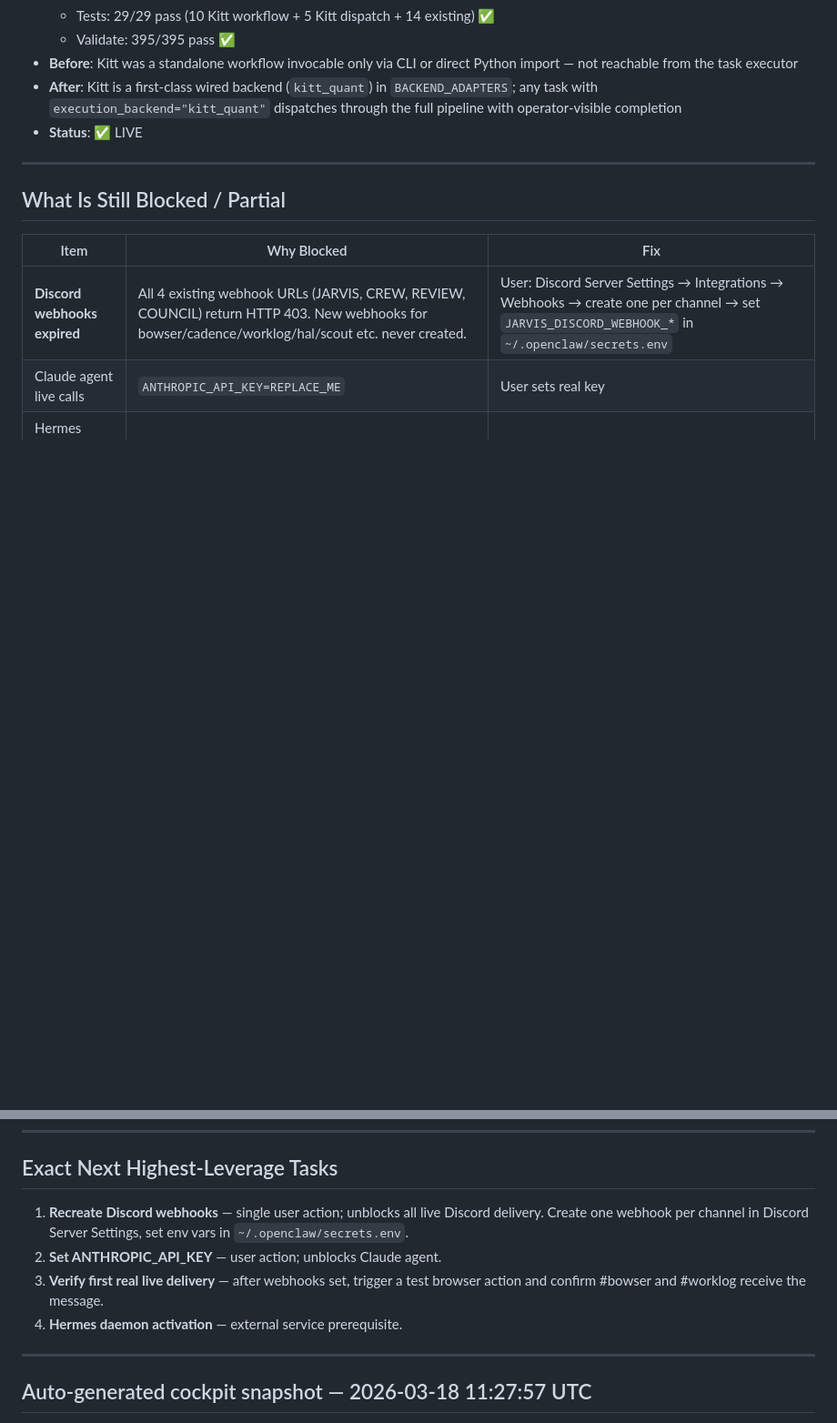
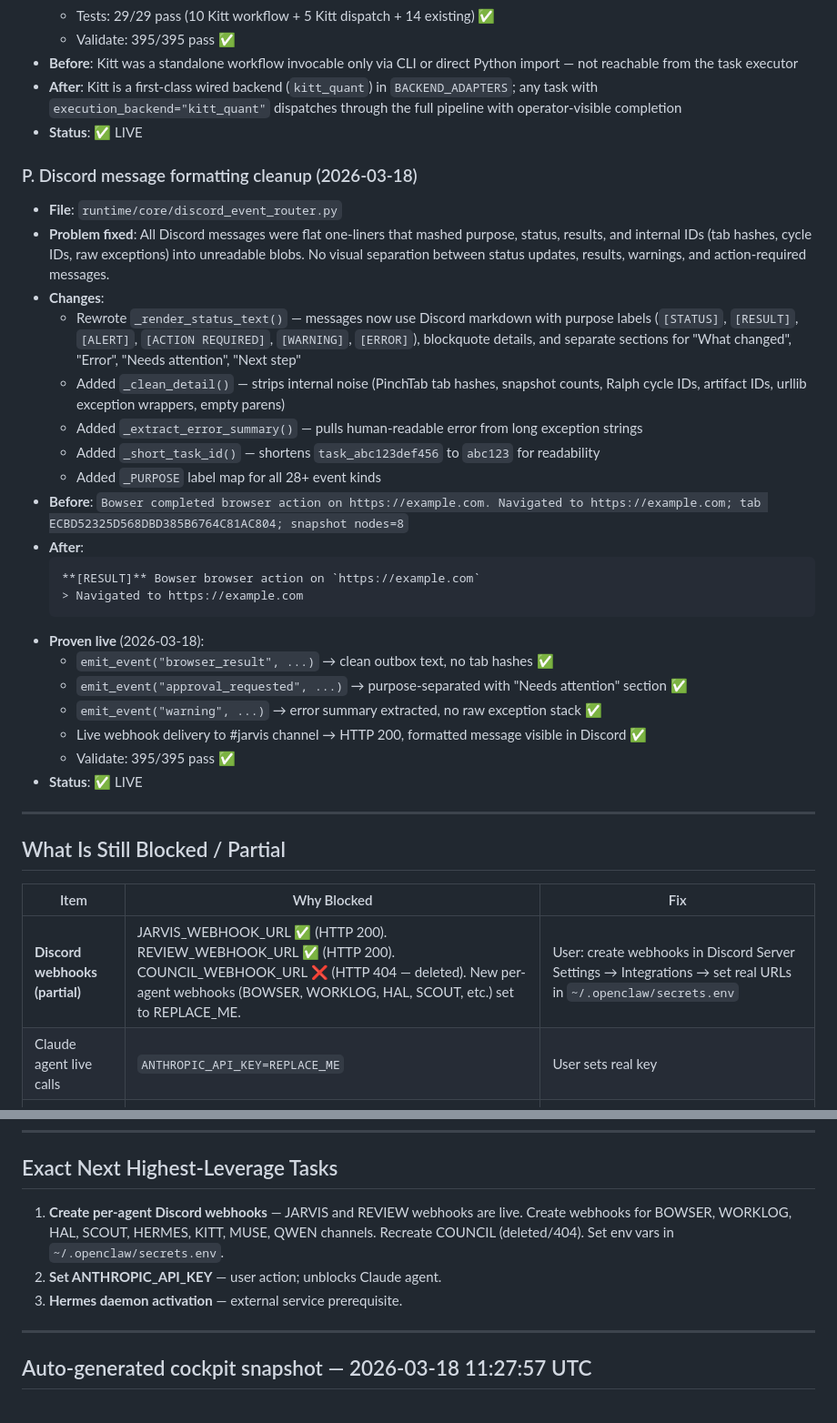
Before and after one commit to jdwebb26/JarvisOS, a Markdown page: docs/notes/live_runtime_watchboard.md, 2 parts joined by grey strips. Shown at 91% size. Drawn GitHub-style; blank space fills up the shorter version.

````diff
--- a/docs/notes/live_runtime_watchboard.md
+++ b/docs/notes/live_runtime_watchboard.md
@@ -201,13 +201,36 @@
 - **After**: Kitt is a first-class wired backend (`kitt_quant`) in `BACKEND_ADAPTERS`; any task with `execution_backend="kitt_quant"` dispatches through the full pipeline with operator-visible completion
 - **Status**: ✅ LIVE
 
+### P. Discord message formatting cleanup (2026-03-18)
+- **File**: `runtime/core/discord_event_router.py`
+- **Problem fixed**: All Discord messages were flat one-liners that mashed purpose, status, results, and internal IDs (tab hashes, cycle IDs, raw exceptions) into unreadable blobs. No visual separation between status updates, results, warnings, and action-required messages.
+- **Changes**:
+  - Rewrote `_render_status_text()` — messages now use Discord markdown with purpose labels (`[STATUS]`, `[RESULT]`, `[ALERT]`, `[ACTION REQUIRED]`, `[WARNING]`, `[ERROR]`), blockquote details, and separate sections for "What changed", "Error", "Needs attention", "Next step"
+  - Added `_clean_detail()` — strips internal noise (PinchTab tab hashes, snapshot counts, Ralph cycle IDs, artifact IDs, urllib exception wrappers, empty parens)
+  - Added `_extract_error_summary()` — pulls human-readable error from long exception strings
+  - Added `_short_task_id()` — shortens `task_abc123def456` to `abc123` for readability
+  - Added `_PURPOSE` label map for all 28+ event kinds
+- **Before**: `Bowser completed browser action on https://example.com. Navigated to https://example.com; tab ECBD52325D568DBD385B6764C81AC804; snapshot nodes=8`
+- **After**:
+  ```
+  **[RESULT]** Bowser browser action on `https://example.com`
+  > Navigated to https://example.com
+  ```
+- **Proven live** (2026-03-18):
+  - `emit_event("browser_result", ...)` → clean outbox text, no tab hashes ✅
+  - `emit_event("approval_requested", ...)` → purpose-separated with "Needs attention" section ✅
+  - `emit_event("warning", ...)` → error summary extracted, no raw exception stack ✅
+  - Live webhook delivery to #jarvis channel → HTTP 200, formatted message visible in Discord ✅
+  - Validate: 395/395 pass ✅
+- **Status**: ✅ LIVE
+
 ---
 
 ## What Is Still Blocked / Partial
 
 | Item | Why Blocked | Fix |
 |------|-------------|-----|
-| **Discord webhooks expired** | All 4 existing webhook URLs (JARVIS, CREW, REVIEW, COUNCIL) return HTTP 403. New webhooks for bowser/cadence/worklog/hal/scout etc. never created. | User: Discord Server Settings → Integrations → Webhooks → create one per channel → set `JARVIS_DISCORD_WEBHOOK_*` in `~/.openclaw/secrets.env` |
+| **Discord webhooks (partial)** | JARVIS_WEBHOOK_URL ✅ (HTTP 200). REVIEW_WEBHOOK_URL ✅ (HTTP 200). COUNCIL_WEBHOOK_URL ❌ (HTTP 404 — deleted). New per-agent webhooks (BOWSER, WORKLOG, HAL, SCOUT, etc.) set to REPLACE_ME. | User: create webhooks in Discord Server Settings → Integrations → set real URLs in `~/.openclaw/secrets.env` |
 | Claude agent live calls | `ANTHROPIC_API_KEY=REPLACE_ME` | User sets real key |
 | Hermes external daemon | External service not running | Activate external Hermes service |
 | Ralph autonomy loop | Needs ACP or external runtime | — |
@@ -217,10 +240,9 @@
 
 ## Exact Next Highest-Leverage Tasks
 
-1. **Recreate Discord webhooks** — single user action; unblocks all live Discord delivery. Create one webhook per channel in Discord Server Settings, set env vars in `~/.openclaw/secrets.env`.
+1. **Create per-agent Discord webhooks** — JARVIS and REVIEW webhooks are live. Create webhooks for BOWSER, WORKLOG, HAL, SCOUT, HERMES, KITT, MUSE, QWEN channels. Recreate COUNCIL (deleted/404). Set env vars in `~/.openclaw/secrets.env`.
 2. **Set ANTHROPIC_API_KEY** — user action; unblocks Claude agent.
-3. **Verify first real live delivery** — after webhooks set, trigger a test browser action and confirm #bowser and #worklog receive the message.
-4. **Hermes daemon activation** — external service prerequisite.
+3. **Hermes daemon activation** — external service prerequisite.
 
 ---
 
````
Also changed, not shown: docs/notes/spec_feature_inventory_live_gap_2026-03-17.md (+9 -10 lines).
